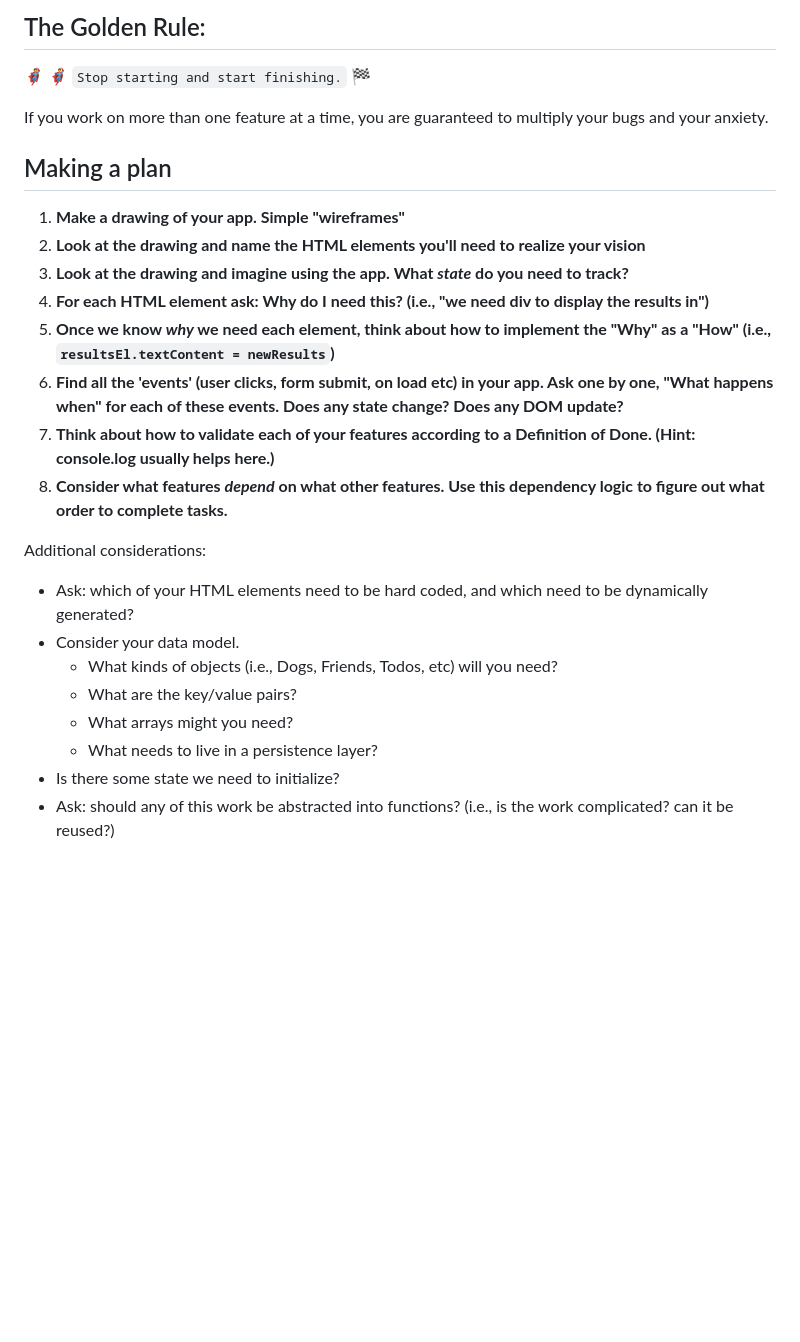
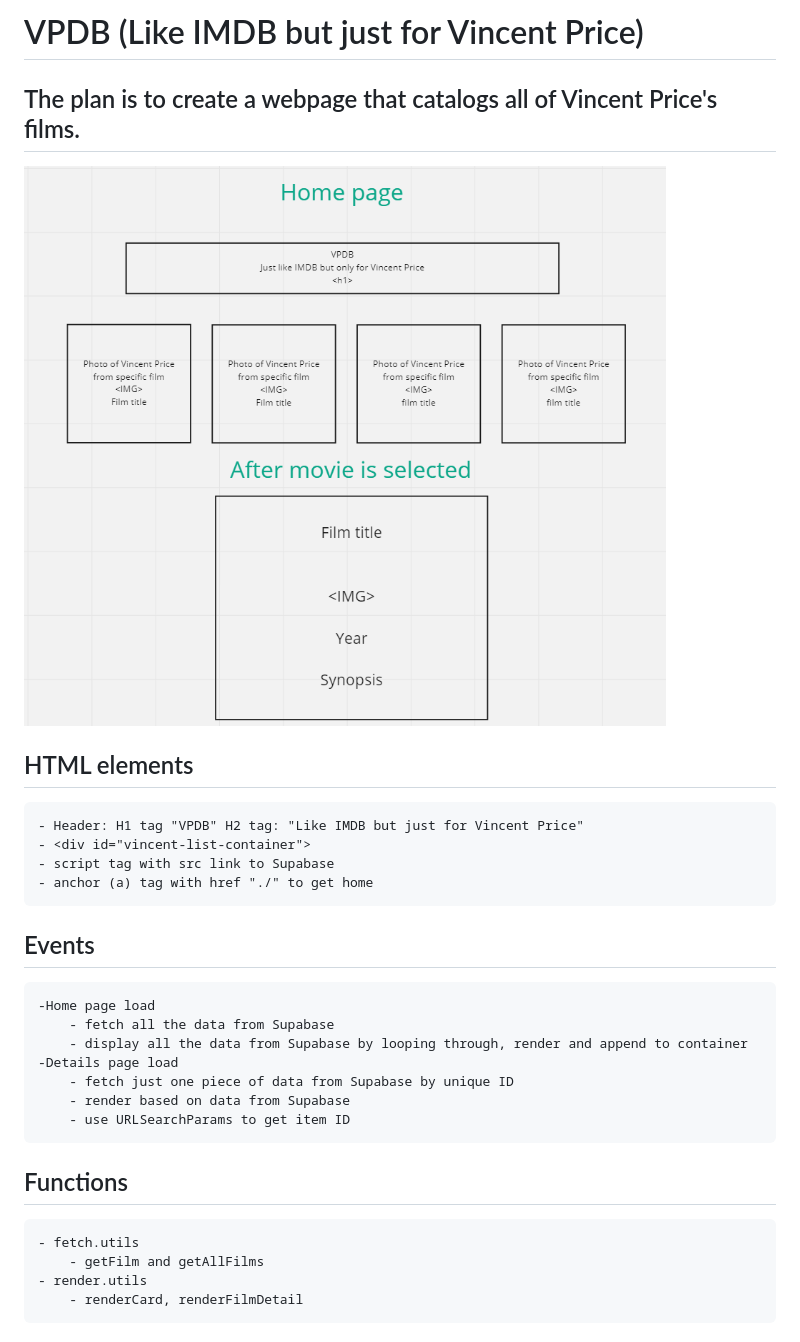
Before and after one commit to ashtonruiz/scratch-list, a Markdown page: README.md, the part around the change. GitHub-like rendering; pictures changed too: wireframe.png (added); blank space fills up the shorter version.

Commit message:
added wireframe and updated README. Now going to work on Supabase data.

```diff
--- a/README.md
+++ b/README.md
@@ -1,27 +1,29 @@
-## The Golden Rule:
+# VPDB (Like IMDB but just for Vincent Price)
 
-🦸 🦸‍♂️ `Stop starting and start finishing.` 🏁
+## The plan is to create a webpage that catalogs all of Vincent Price's films.
 
-If you work on more than one feature at a time, you are guaranteed to multiply your bugs and your anxiety.
+![](wireframe.png)
 
-## Making a plan
+## HTML elements
 
-1. **Make a drawing of your app. Simple "wireframes"**
-1. **Look at the drawing and name the HTML elements you'll need to realize your vision**
-1. **Look at the drawing and imagine using the app. What _state_ do you need to track?**
-1. **For each HTML element ask: Why do I need this? (i.e., "we need div to display the results in")**
-1. **Once we know _why_ we need each element, think about how to implement the "Why" as a "How" (i.e., `resultsEl.textContent = newResults`)**
-1. **Find all the 'events' (user clicks, form submit, on load etc) in your app. Ask one by one, "What happens when" for each of these events. Does any state change? Does any DOM update?**
-1. **Think about how to validate each of your features according to a Definition of Done. (Hint: console.log usually helps here.)**
-1. **Consider what features _depend_ on what other features. Use this dependency logic to figure out what order to complete tasks.**
+    - Header: H1 tag "VPDB" H2 tag: "Like IMDB but just for Vincent Price"
+    - <div id="vincent-list-container">
+    - script tag with src link to Supabase
+    - anchor (a) tag with href "./" to get home
 
-Additional considerations:
+## Events
 
--   Ask: which of your HTML elements need to be hard coded, and which need to be dynamically generated?
--   Consider your data model.
-    -   What kinds of objects (i.e., Dogs, Friends, Todos, etc) will you need?
-    -   What are the key/value pairs?
-    -   What arrays might you need?
-    -   What needs to live in a persistence layer?
--   Is there some state we need to initialize?
--   Ask: should any of this work be abstracted into functions? (i.e., is the work complicated? can it be reused?)
+    -Home page load
+        - fetch all the data from Supabase
+        - display all the data from Supabase by looping through, render and append to container
+    -Details page load
+        - fetch just one piece of data from Supabase by unique ID
+        - render based on data from Supabase
+        - use URLSearchParams to get item ID
+
+## Functions
+
+    - fetch.utils
+        - getFilm and getAllFilms
+    - render.utils
+        - renderCard, renderFilmDetail
```
